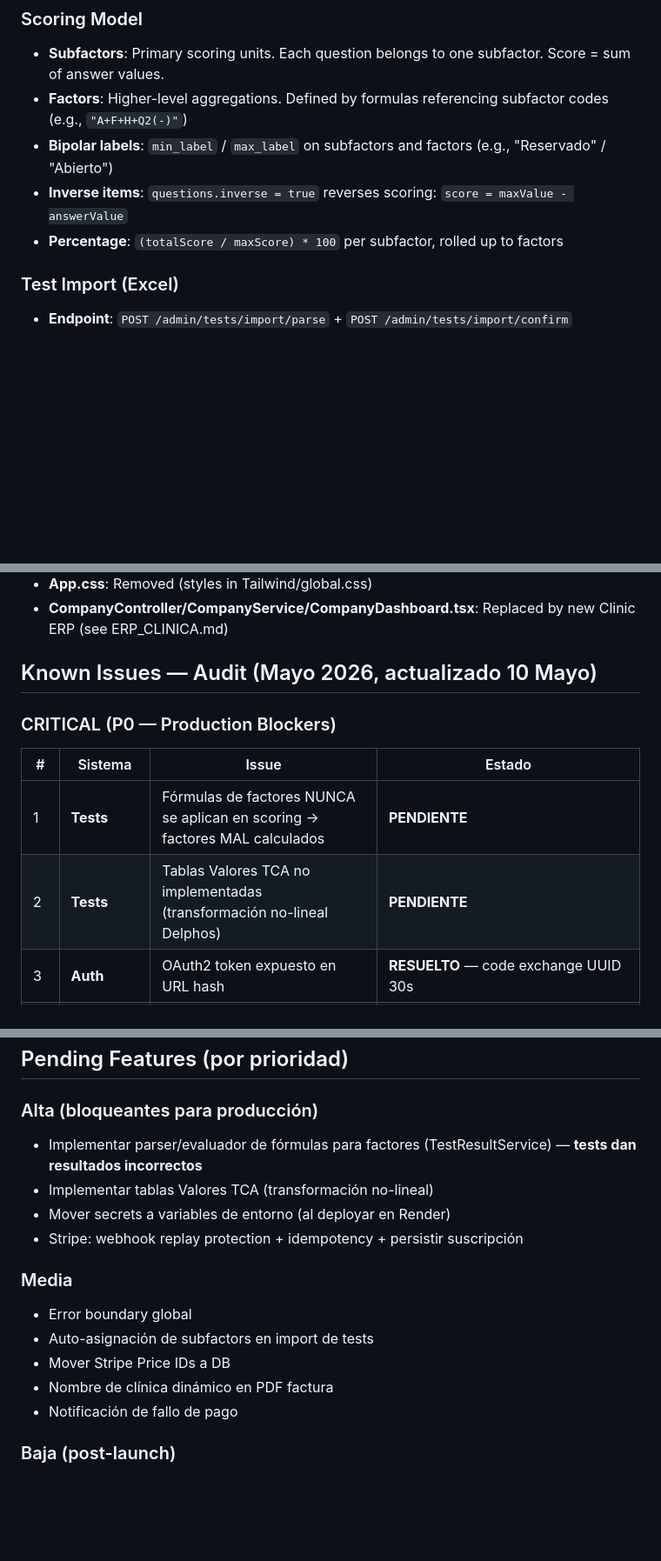
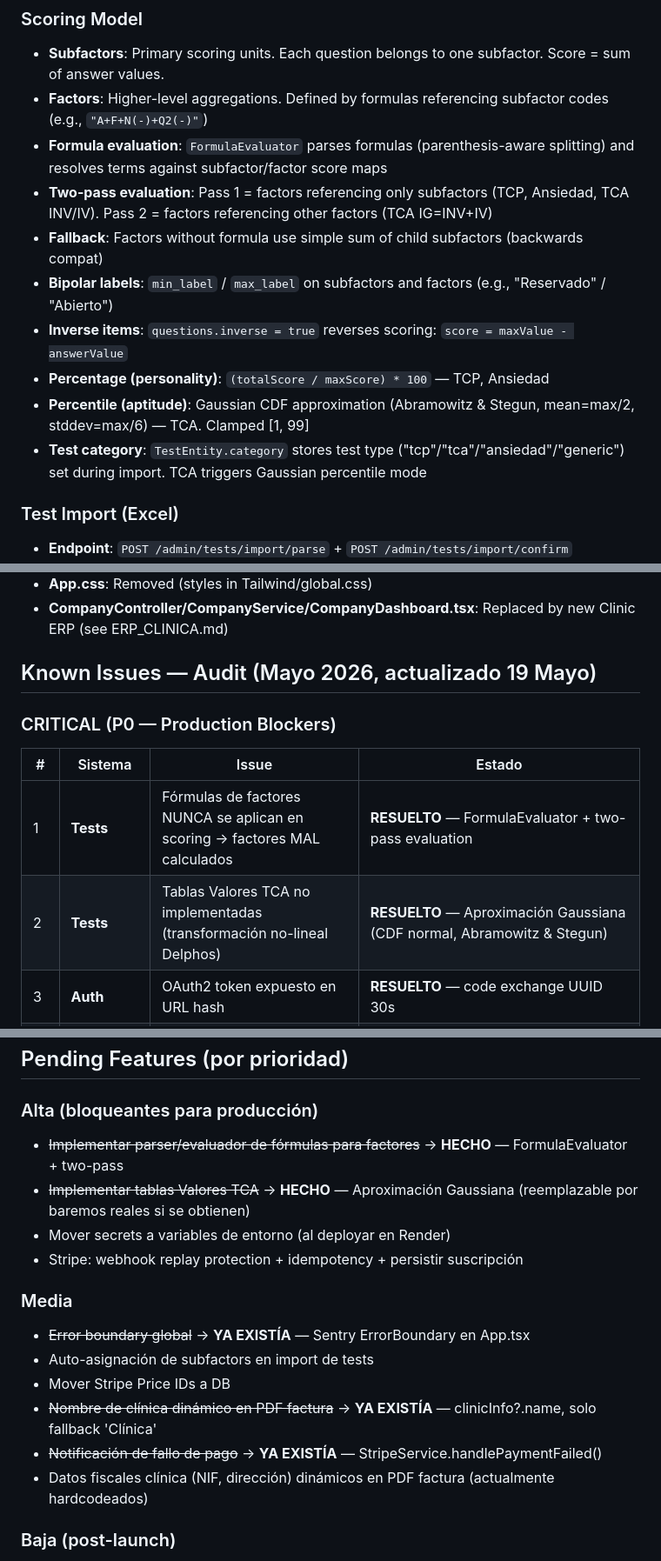
Before and after one commit to DavigXtart/GantlyVercel, a Markdown page: CLAUDE.md, 3 parts joined by grey strips. Shown at 87% size. Drawn GitHub-style; blank space fills up the shorter version.

Commit message:
docs: update CLAUDE.md with formula scoring and Gaussian percentile changes
Co-Authored-By: Claude Opus 4.6 <noreply@anthropic.com>

```diff
--- a/CLAUDE.md
+++ b/CLAUDE.md
@@ -244,10 +245,15 @@ Three predefined test structures available during import:
 
 ### Scoring Model
 - **Subfactors**: Primary scoring units. Each question belongs to one subfactor. Score = sum of answer values.
-- **Factors**: Higher-level aggregations. Defined by formulas referencing subfactor codes (e.g., `"A+F+H+Q2(-)"`)
+- **Factors**: Higher-level aggregations. Defined by formulas referencing subfactor codes (e.g., `"A+F+N(-)+Q2(-)"`)
+- **Formula evaluation**: `FormulaEvaluator` parses formulas (parenthesis-aware splitting) and resolves terms against subfactor/factor score maps
+- **Two-pass evaluation**: Pass 1 = factors referencing only subfactors (TCP, Ansiedad, TCA INV/IV). Pass 2 = factors referencing other factors (TCA IG=INV+IV)
+- **Fallback**: Factors without formula use simple sum of child subfactors (backwards compat)
 - **Bipolar labels**: `min_label` / `max_label` on subfactors and factors (e.g., "Reservado" / "Abierto")
 - **Inverse items**: `questions.inverse = true` reverses scoring: `score = maxValue - answerValue`
-- **Percentage**: `(totalScore / maxScore) * 100` per subfactor, rolled up to factors
+- **Percentage (personality)**: `(totalScore / maxScore) * 100` — TCP, Ansiedad
+- **Percentile (aptitude)**: Gaussian CDF approximation (Abramowitz & Stegun, mean=max/2, stddev=max/6) — TCA. Clamped [1, 99]
+- **Test category**: `TestEntity.category` stores test type ("tcp"/"tca"/"ansiedad"/"generic") set during import. TCA triggers Gaussian percentile mode
 
 ### Test Import (Excel)
 - **Endpoint**: `POST /admin/tests/import/parse` + `POST /admin/tests/import/confirm`
@@ -283,14 +289,14 @@ Located in `psicoapp/src/main/resources/db/`:
 - **App.css**: Removed (styles in Tailwind/global.css)
 - **CompanyController/CompanyService/CompanyDashboard.tsx**: Replaced by new Clinic ERP (see ERP_CLINICA.md)
 
-## Known Issues — Audit (Mayo 2026, actualizado 10 Mayo)
+## Known Issues — Audit (Mayo 2026, actualizado 19 Mayo)
 
 ### CRITICAL (P0 — Production Blockers)
 
 | # | Sistema | Issue | Estado |
 |---|---------|-------|--------|
-| 1 | **Tests** | Fórmulas de factores NUNCA se aplican en scoring → factores MAL calculados | **PENDIENTE** |
-| 2 | **Tests** | Tablas Valores TCA no implementadas (transformación no-lineal Delphos) | **PENDIENTE** |
+| 1 | **Tests** | Fórmulas de factores NUNCA se aplican en scoring → factores MAL calculados | **RESUELTO** — FormulaEvaluator + two-pass evaluation |
+| 2 | **Tests** | Tablas Valores TCA no implementadas (transformación no-lineal Delphos) | **RESUELTO** — Aproximación Gaussiana (CDF normal, Abramowitz & Stegun) |
 | 3 | **Auth** | OAuth2 token expuesto en URL hash | **RESUELTO** — code exchange UUID 30s |
 | 4 | **Auth** | Secrets hardcodeados en application-prod.yml | **PENDIENTE** — mover a env vars en deploy |
 | 5 | **Payments** | Stripe Price IDs hardcodeados en código | **PENDIENTE** — requiere config Stripe |
@@ -345,17 +351,18 @@ Located in `psicoapp/src/main/resources/db/`:
 ## Pending Features (por prioridad)
 
 ### Alta (bloqueantes para producción)
-- Implementar parser/evaluador de fórmulas para factores (TestResultService) — **tests dan resultados incorrectos**
-- Implementar tablas Valores TCA (transformación no-lineal)
+- ~~Implementar parser/evaluador de fórmulas para factores~~ → **HECHO** — FormulaEvaluator + two-pass
+- ~~Implementar tablas Valores TCA~~ → **HECHO** — Aproximación Gaussiana (reemplazable por baremos reales si se obtienen)
 - Mover secrets a variables de entorno (al deployar en Render)
 - Stripe: webhook replay protection + idempotency + persistir suscripción
 
 ### Media
-- Error boundary global
+- ~~Error boundary global~~ → **YA EXISTÍA** — Sentry ErrorBoundary en App.tsx
 - Auto-asignación de subfactors en import de tests
 - Mover Stripe Price IDs a DB
-- Nombre de clínica dinámico en PDF factura
-- Notificación de fallo de pago
+- ~~Nombre de clínica dinámico en PDF factura~~ → **YA EXISTÍA** — clinicInfo?.name, solo fallback 'Clínica'
+- ~~Notificación de fallo de pago~~ → **YA EXISTÍA** — StripeService.handlePaymentFailed()
+- Datos fiscales clínica (NIF, dirección) dinámicos en PDF factura (actualmente hardcodeados)
 
 ### Baja (post-launch)
 - Refactor UserDashboard/PsychDashboard
```
Also changed, not shown: other parts of CLAUDE.md (+3 -2 lines).
